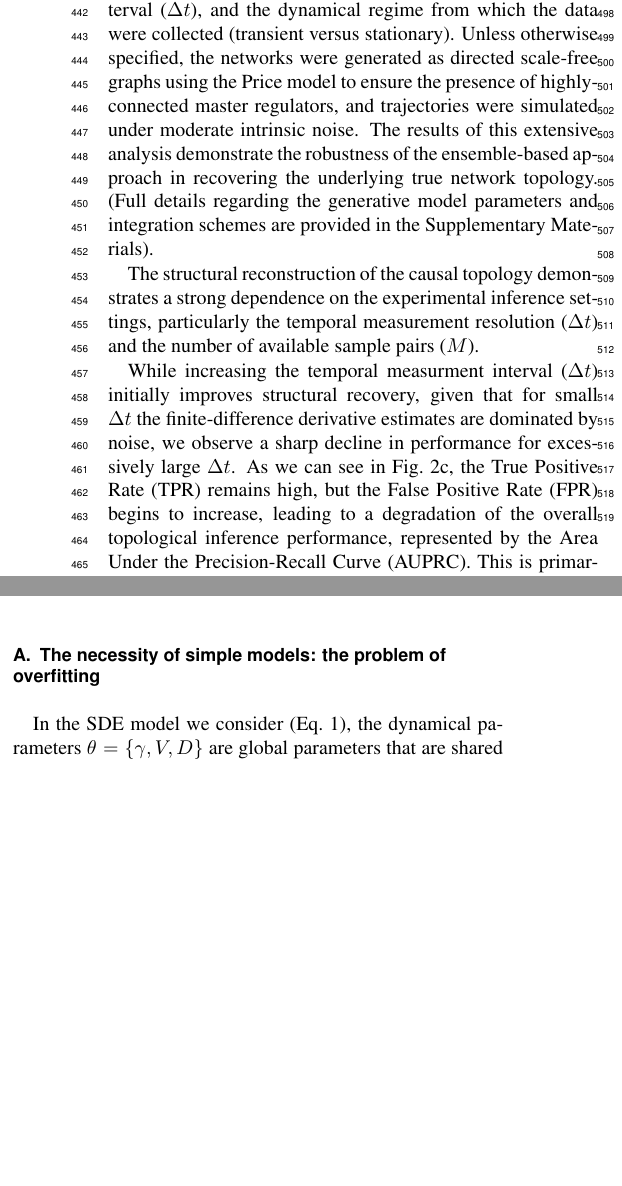
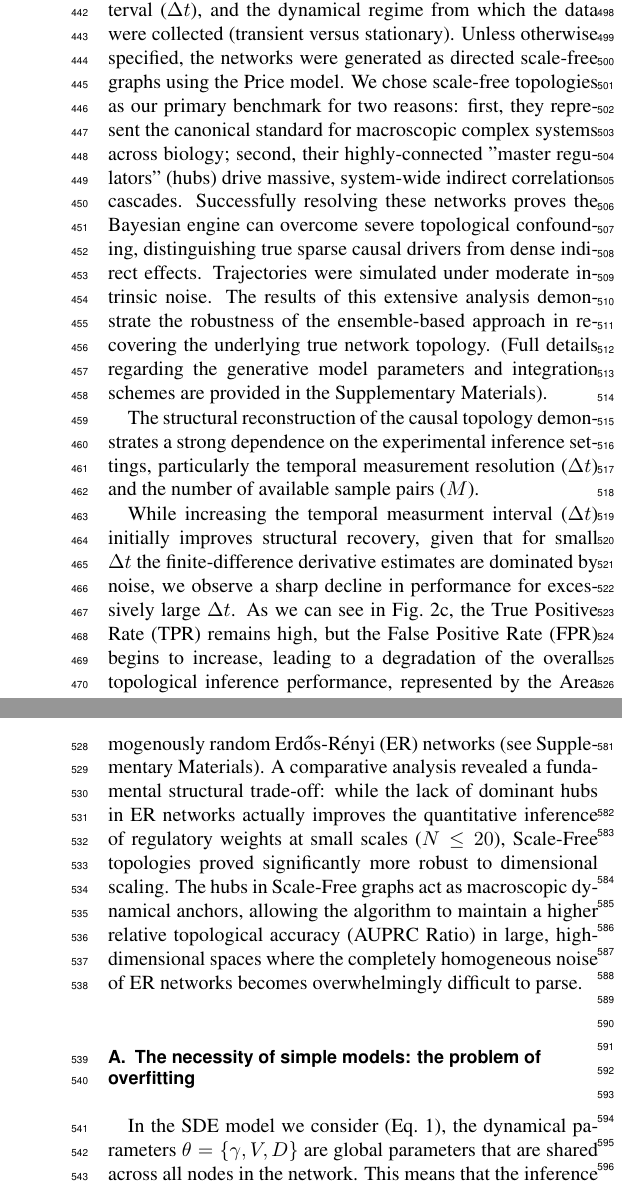
Before and after one commit to CoMuNeLab/Onsager_Machlup_Inf, a LaTeX paper (text/main.tex): two parts of the columns of page 6 of 15 before the commit and two parts of the columns of pages 6 and 8 of 15 after it, joined at a grey line, cut so that both start at the same text, the shorter picture padded with empty space. Compiled offline with pdfLaTeX.

Commit message:
Add Erdős-Rényi grid search benchmark results and analysis to supplementary materials

```diff
--- a/text/main.tex
+++ b/text/main.tex
@@ -293,7 +293,7 @@ This hybrid approach allows the engine to efficiently navigate the highly combin
 
 \section{Results}
 
-To systematically evaluate the performance of our Bayesian inference framework, we conducted a comprehensive grid search analysis on synthetic, scale-free complex networks modeled via non-linear SDEs. The experimental setup was designed to explore a wide range of realistic observational conditions by varying the network size ($N$), the number of sampled time-series trajectories ($M_{pairs}$), the sampling interval ($\Delta t$), and the dynamical regime from which the data were collected (transient versus stationary). Unless otherwise specified, the networks were generated as directed scale-free graphs using the Price model to ensure the presence of highly-connected master regulators, and trajectories were simulated under moderate intrinsic noise. The results of this extensive analysis demonstrate the robustness of the ensemble-based approach in recovering the underlying true network topology. (Full details regarding the generative model parameters and integration schemes are provided in the Supplementary Materials).
+To systematically evaluate the performance of our Bayesian inference framework, we conducted a comprehensive grid search analysis on synthetic, scale-free complex networks modeled via non-linear SDEs. The experimental setup was designed to explore a wide range of realistic observational conditions by varying the network size ($N$), the number of sampled time-series trajectories ($M_{pairs}$), the sampling interval ($\Delta t$), and the dynamical regime from which the data were collected (transient versus stationary). Unless otherwise specified, the networks were generated as directed scale-free graphs using the Price model. We chose scale-free topologies as our primary benchmark for two reasons: first, they represent the canonical standard for macroscopic complex systems across biology; second, their highly-connected "master regulators" (hubs) drive massive, system-wide indirect correlation cascades. Successfully resolving these networks proves the Bayesian engine can overcome severe topological confounding, distinguishing true sparse causal drivers from dense indirect effects. Trajectories were simulated under moderate intrinsic noise. The results of this extensive analysis demonstrate the robustness of the ensemble-based approach in recovering the underlying true network topology. (Full details regarding the generative model parameters and integration schemes are provided in the Supplementary Materials).
 
 The structural reconstruction of the causal topology demonstrates a strong dependence on the experimental inference settings, particularly the temporal measurement resolution ($\Delta t$) and the number of available sample pairs ($M$).
 
@@ -303,7 +303,7 @@ The relationship between the sample size ($M$) and performance is heavily modula
 
 In particular, the grid search revealed that the method performs best when operating on non-equilibrium transient trajectories and when employing the exact analytical transition probability, which successfully mitigates the severe discretization errors that typically plague naive approximations at large sampling intervals. In the following subsections, we delve into the specific insights drawn from these experiments.
 
-Finally, we evaluated the scalability of the inference framework with respect to the network size ($N$). As the number of nodes increases, the dimensionality of the causal inference problem expands quadratically ($O(N^2)$), making structural reconstruction strictly more challenging. Consequently, the absolute Area Under the Precision-Recall Curve (AUPRC) naturally drops for larger networks, driven primarily by the decrease in baseline density. However, when evaluating the AUPRC Ratio, the model maintains performance vastly superior to random chance across all tested sizes. Interestingly, the inference of quantitative regulatory weights (measured via Spearman correlation) is remarkably robust to network size, yielding comparable accuracy regardless of $N$. Furthermore, empirical results indicate that larger networks are actually more robust to the choice of the measurement interval ($\Delta t$), maintaining a high plateau of inference performance across a significantly wider range of temporal resolutions than smaller networks. This confirms that the Bayesian framework robustly scales to larger, highly connected complex systems without a catastrophic loss of predictive power.
+Finally, we evaluated the scalability of the inference framework with respect to the network size ($N$). As the number of nodes increases, the dimensionality of the causal inference problem expands quadratically ($O(N^2)$), making structural reconstruction strictly more challenging. Consequently, the absolute Area Under the Precision-Recall Curve (AUPRC) naturally drops for larger networks, driven primarily by the decrease in baseline density. However, when evaluating the AUPRC Ratio, the model maintains performance vastly superior to random chance across all tested sizes. Interestingly, the inference of quantitative regulatory weights (measured via Spearman correlation) is remarkably robust to network size, yielding comparable accuracy regardless of $N$. Furthermore, empirical results indicate that larger networks are actually more robust to the choice of the measurement interval ($\Delta t$), maintaining a high plateau of inference performance across a significantly wider range of temporal resolutions than smaller networks. This confirms that the Bayesian framework robustly scales to larger, highly connected complex systems without a catastrophic loss of predictive power. To ensure these scaling properties were not strictly dependent on the presence of hubs, we replicated the entire grid search on homogenously random Erdős-Rényi (ER) networks (see Supplementary Materials). A comparative analysis revealed a fundamental structural trade-off: while the lack of dominant hubs in ER networks actually improves the quantitative inference of regulatory weights at small scales ($N \le 20$), Scale-Free topologies proved significantly more robust to dimensional scaling. The hubs in Scale-Free graphs act as macroscopic dynamical anchors, allowing the algorithm to maintain a higher relative topological accuracy (AUPRC Ratio) in large, high-dimensional spaces where the completely homogeneous noise of ER networks becomes overwhelmingly difficult to parse.
 
 \subsection{The necessity of simple models: the problem of overfitting}
 
```
Also changed, not shown: text/SM.tex (+10 -0 lines), text/main.tex (2 more changed lines).
